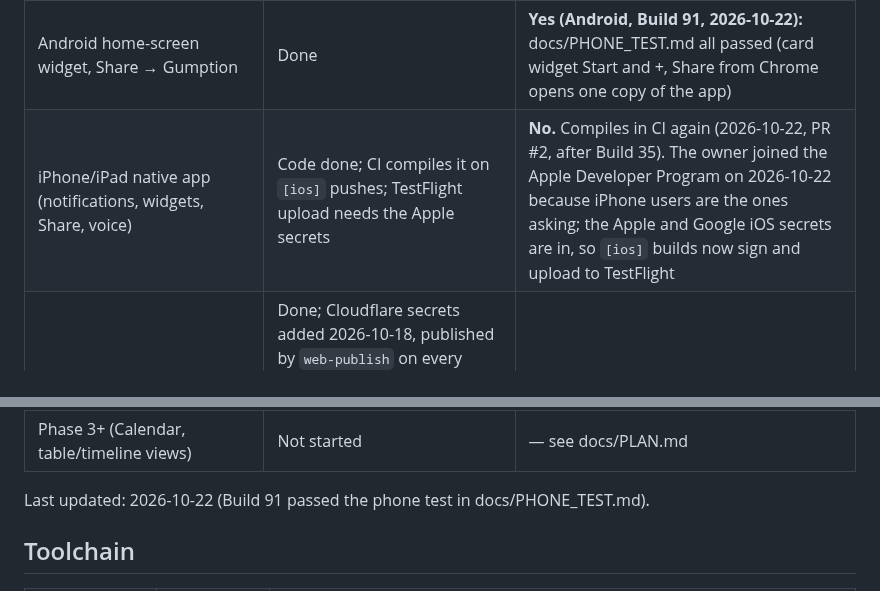
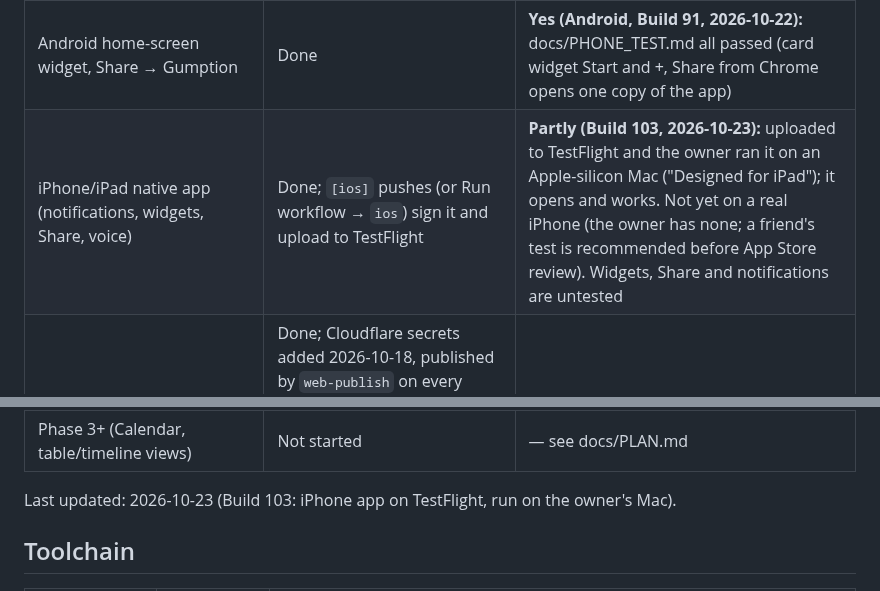
Before and after one commit to KGeary1995/ADHD-Tax, a Markdown page: AGENTS.md, 2 parts joined by grey strips. GitHub-like rendering.

Commit message:
Status: iPhone app on TestFlight, run on the owner's Mac [skip ci]
Build 103 uploaded to TestFlight and the owner confirmed it opens and
works on an Apple-silicon Mac. It is still untested on a real iPhone, so
the row says Partly.

Co-Authored-By: Claude Opus 5.5 <noreply@anthropic.com>
Claude-Session: https://claude.ai/code/session_01V5fgn4snWDwKkrTeVLexSA

```diff
--- a/AGENTS.md
+++ b/AGENTS.md
@@ -22,7 +22,7 @@ Orientation for any AI coding session (Claude Code, Codex, Cursor, …) or human
 | Repeating tasks, Mark done + Undo, Android reminders | Done | **Partly (Build 91):** Mark done + Undo and the focus timer's "Time's up" alert (screen off) pass; repeating tasks not yet tested |
 | Waiting-on follow-ups, real task lengths, evening wrap-up, voice capture | Done | **Partly (Build 91):** wrap-up and voice capture pass; waiting-on and real task lengths not yet tested on a device |
 | Android home-screen widget, Share → Gumption | Done | **Yes (Android, Build 91, 2026-10-22):** docs/PHONE_TEST.md all passed (card widget Start and +, Share from Chrome opens one copy of the app) |
-| iPhone/iPad native app (notifications, widgets, Share, voice) | Code done; CI compiles it on `[ios]` pushes; TestFlight upload needs the Apple secrets | **No.** Compiles in CI again (2026-10-22, PR #2, after Build 35). The owner joined the Apple Developer Program on 2026-10-22 because iPhone users are the ones asking; the Apple and Google iOS secrets are in, so `[ios]` builds now sign and upload to TestFlight |
+| iPhone/iPad native app (notifications, widgets, Share, voice) | Done; `[ios]` pushes (or Run workflow → `ios`) sign it and upload to TestFlight | **Partly (Build 103, 2026-10-23):** uploaded to TestFlight and the owner ran it on an Apple-silicon Mac ("Designed for iPad"); it opens and works. Not yet on a real iPhone (the owner has none; a friend's test is recommended before App Store review). Widgets, Share and notifications are untested |
 | iPhone web app (home-screen) | Done; Cloudflare secrets added 2026-10-18, published by `web-publish` on every push to **https://unstuck-4o8.pages.dev** (Build 39+). Being trialled with iPhone-using friends to decide on the native app | No (Chromium emulation only) |
 | Backup file (Settings → Save / Restore) | Done | **Yes (Android, Build 91, 2026-10-22):** docs/PHONE_TEST.md all passed (save to Downloads, restore the same file) |
 | Mac app | Builds and publishes on `[mac]` pushes | **Yes**: opens and works after "Open Anyway" (Build 21, still named ADHD Tax) |
@@ -35,7 +35,7 @@ Orientation for any AI coding session (Claude Code, Codex, Cursor, …) or human
 | Built-in first-step ideas and Suggest steps (no AI key), "Hold me to it" share from the focus screen | Done | **Yes (Android, Build 91, 2026-10-22):** docs/PHONE_TEST.md all passed (idea chips, Suggest steps, Hold me to it share sheet) |
 | Phase 3+ (Calendar, table/timeline views) | Not started | — see docs/PLAN.md |
 
-Last updated: 2026-10-22 (Build 91 passed the phone test in docs/PHONE_TEST.md).
+Last updated: 2026-10-23 (Build 103: iPhone app on TestFlight, run on the owner's Mac).
 
 ## Toolchain
 
```
